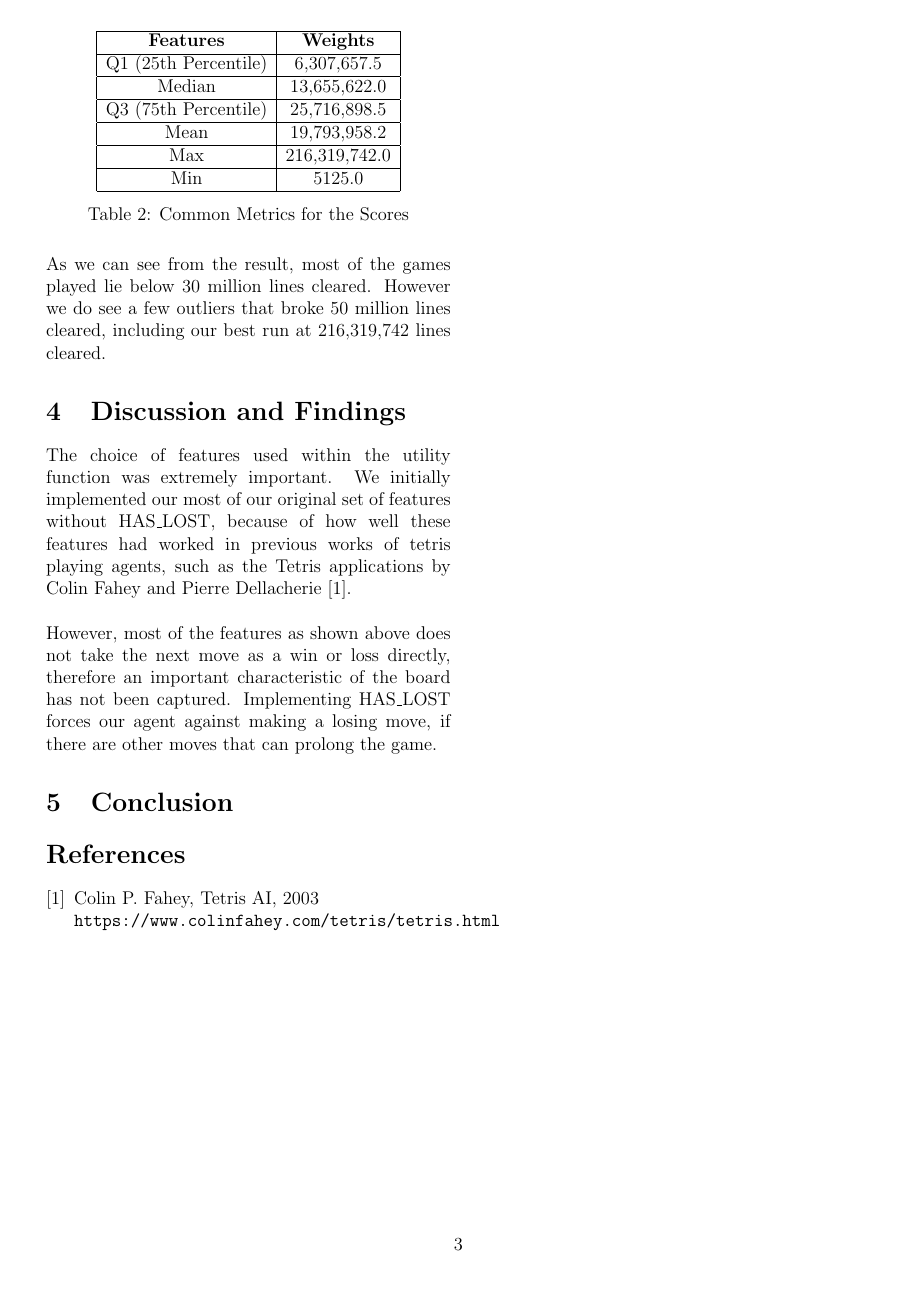
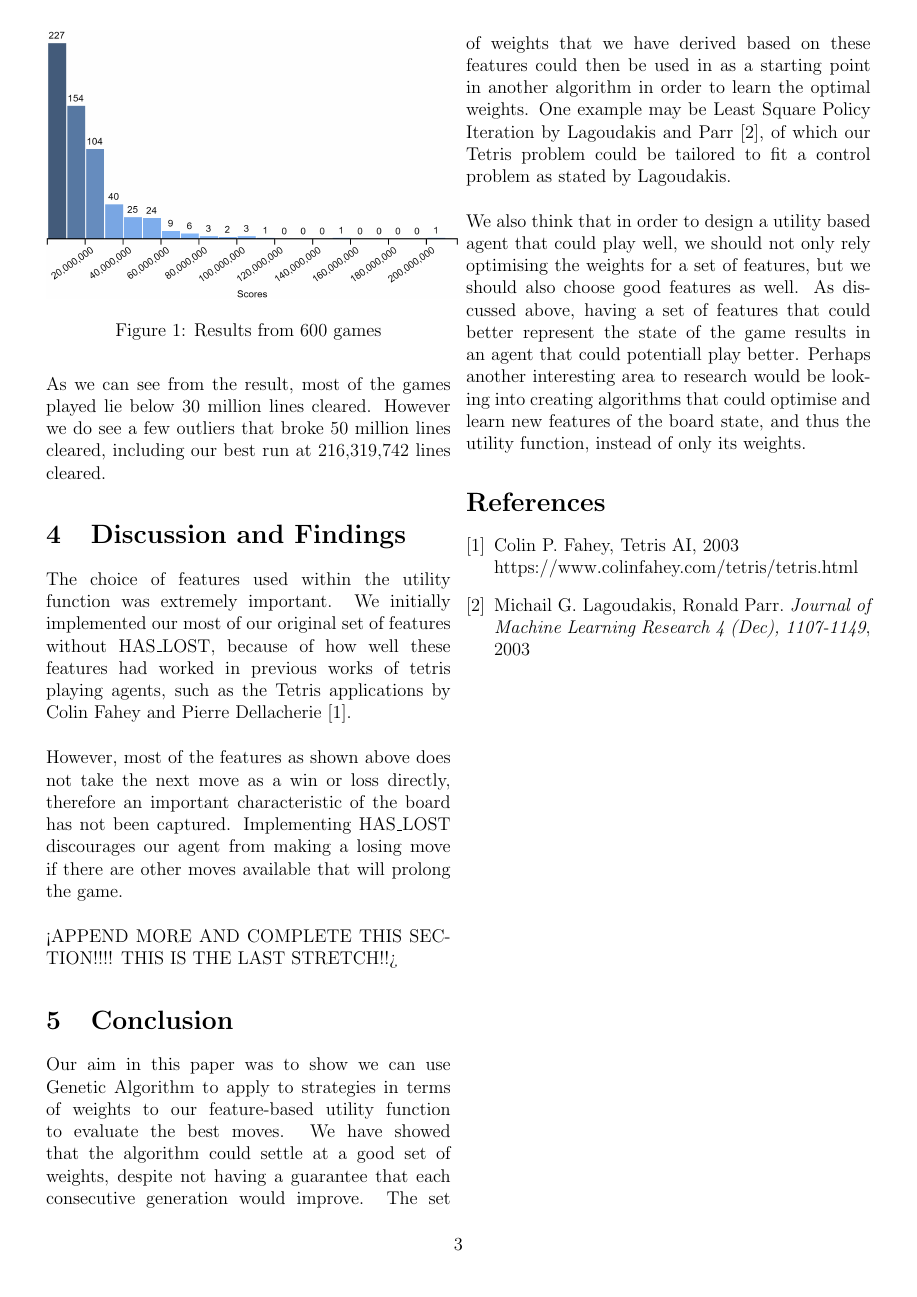
Before and after one commit to lohvht-zz/CS3243_Intro_AI_Project, a LaTeX document (report/report.tex): page 3 of 3. Compiled offline with pdfLaTeX.

Commit message:
added a conclusion to report

```diff
--- a/report/report.tex
+++ b/report/report.tex
@@ -204,15 +206,36 @@ agents, such as the Tetris applications by Colin Fahey and Pierre Dellacherie \c
 
 However, most of the features as shown above does not take the next move as a win
 or loss directly, therefore an important characteristic of the board has not been captured.
-Implementing HAS\_LOST forces our agent against making a losing move, if there
-are other moves that can prolong the game.
+Implementing HAS\_LOST discourages our agent from making a losing move if there are
+other moves available that will prolong the game.\\
+
+<APPEND MORE AND COMPLETE THIS SECTION!!!! THIS IS THE LAST STRETCH!!>
 
 \section{Conclusion}
+Our aim in this paper was to show we can use Genetic Algorithm to apply to strategies
+in terms of weights to our feature-based utility function to evaluate the best moves.
+We have showed that the algorithm could settle at a good set of weights, despite
+not having a guarantee that each consecutive generation would improve. The set of weights
+that we have derived based on these features could then be used in as a starting point
+in another algorithm in order to learn the optimal weights. One example may be Least
+Square Policy Iteration by Lagoudakis and Parr \cite{lagoudakis}, of which our Tetris
+problem could be tailored to fit a control problem as stated by Lagoudakis.\\
 
+We also think that in order to design a utility based agent that could play well,
+we should not only rely optimising the weights for a set of features, but we should
+also choose good features as well. As discussed above, having a set of features
+that could better represent the state of the game results in an agent that
+could potentiall play better. Perhaps another interesting area to research would
+be looking into creating algorithms that could optimise and learn new features
+of the board state, and thus the utility function, instead of only its weights.
 
 \begin{thebibliography}{9}
     \bibitem{colin_fahey}
-    Colin P. Fahey, Tetris AI, 2003 \\\texttt{https://www.colinfahey.com/tetris/tetris.html}
+    Colin P. Fahey, Tetris AI, 2003\\https://www.colinfahey.com/tetris/tetris.html
+
+    \bibitem{lagoudakis}
+    Michail G. Lagoudakis, Ronald Parr.
+    \textit{Journal of Machine Learning Research 4 (Dec), 1107-1149}, 2003
 \end{thebibliography}
 
 \end{document}
```
Also changed, not shown: report/report.pdf, report/report.tex (6 more changed lines).
